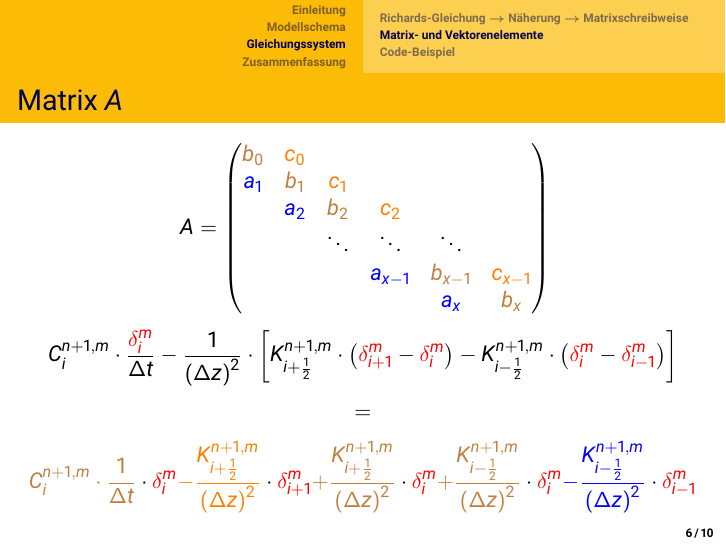
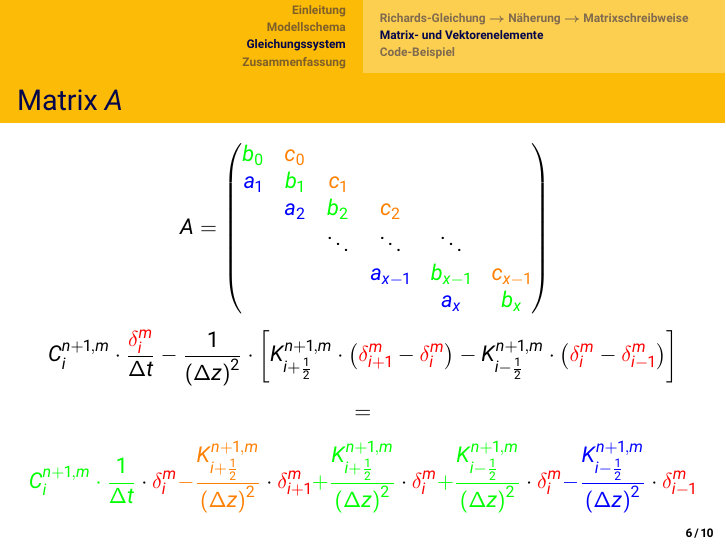
Before and after one commit to rechvs/EcopedologyProject, LaTeX slides (Vortrag/Projekt_Vortrag.tex): page 31 of 43 before the commit and page 27 of 39 after it. Compiled offline with pdfLaTeX.

Commit message:
“Projekt_Vortrag.tex”: changed coloring and progression of slides according to Martin’s and Andrea’s suggestions.

```diff
--- a/Vortrag/Projekt_Vortrag.tex
+++ b/Vortrag/Projekt_Vortrag.tex
@@ -407,51 +407,51 @@
 
 \begin{frame}[t]
   \frametitle{Matrix $A$}
-  \only<\thefirstElement-\thesecondElement>{
+  % \only<\thefirstElement-\thesecondElement>{
+    % \centerline{
+      % \begin{math}
+        % A =
+        % \begin{pmatrix}
+          % b_0 & c_0 & & & & \\
+          % a_1 & b_1 & c_1 & & & \\
+          % & a_2 & b_2 & c_2 & & \\
+          % & & \ddots & \ddots & \ddots & \\
+          % & & & a_{x-1} & b_{x-1} & c_{x-1} \\
+          % & & & & a_x & b_x
+        % \end{pmatrix}
+      % \end{math}}}
+  % \only<\thefirstElement>{
+    % \begin{gather*}
+      % C_i^{n+1,m} \cdot \frac{\textcolor{red}{\delta_i^m}}{\Delta t} - \frac{1}{\left(\Delta z\right)^2} \cdot \left[K_{i+\frac{1}{2}}^{n+1,m} \cdot \left(\textcolor{red}{\delta_{i+1}^m} - \textcolor{red}{\delta_i^m}\right) - K_{i-\frac{1}{2}}^{n+1,m} \cdot \left(\textcolor{red}{\delta_i^m} - \textcolor{red}{\delta_{i-1}^m}\right)\right] \\[+1mm]
+      % = \\[+1mm]
+      % \textcolor{black}{C_i^{n+1,m} \cdot \frac{1}{\Delta t}} \cdot \textcolor{red}{\delta_i^m}
+      % \textcolor{black}{ - \frac{K_{i+\frac{1}{2}}^{n+1,m}}{\left(\Delta z\right)^2}} \cdot \textcolor{red}{\delta_{i+1}^m}
+      % \textcolor{black}{ + \frac{K_{i+\frac{1}{2}}^{n+1,m}}{\left(\Delta z\right)^2}} \cdot \textcolor{red}{\delta_i^m}
+      % \textcolor{black}{ + \frac{K_{i-\frac{1}{2}}^{n+1,m}}{\left(\Delta z\right)^2}} \cdot \textcolor{red}{\delta_i^m}
+      % \textcolor{black}{ - \frac{K_{i-\frac{1}{2}}^{n+1,m}}{\left(\Delta z\right)^2}} \cdot \textcolor{red}{\delta_{i-1}^m}
+    % \end{gather*}}
+
+  \only<\thefirstElement->{
     \centerline{
       \begin{math}
         A =
         \begin{pmatrix}
-          b_0 & c_0 & & & & \\
-          a_1 & b_1 & c_1 & & & \\
-          & a_2 & b_2 & c_2 & & \\
+          \textcolor{green}{b_0} & \textcolor{orange}{c_0} & & & & \\
+          \textcolor{blue}{a_1} & \textcolor{green}{b_1} & \textcolor{orange}{c_1} & & & \\
+          & \textcolor{blue}{a_2} & \textcolor{green}{b_2} & \textcolor{orange}{c_2} & & \\
           & & \ddots & \ddots & \ddots & \\
-          & & & a_{x-1} & b_{x-1} & c_{x-1} \\
-          & & & & a_x & b_x
+          & & & \textcolor{blue}{a_{x-1}} & \textcolor{green}{b_{x-1}} & \textcolor{orange}{c_{x-1}} \\
+          & & & & \textcolor{blue}{a_x} & \textcolor{green}{b_x}
         \end{pmatrix}
       \end{math}}}
-  \only<\thesecondElement>{
+  \only<\thefirstElement->{
     \begin{gather*}
       C_i^{n+1,m} \cdot \frac{\textcolor{red}{\delta_i^m}}{\Delta t} - \frac{1}{\left(\Delta z\right)^2} \cdot \left[K_{i+\frac{1}{2}}^{n+1,m} \cdot \left(\textcolor{red}{\delta_{i+1}^m} - \textcolor{red}{\delta_i^m}\right) - K_{i-\frac{1}{2}}^{n+1,m} \cdot \left(\textcolor{red}{\delta_i^m} - \textcolor{red}{\delta_{i-1}^m}\right)\right] \\[+1mm]
       = \\[+1mm]
-      \textcolor{black}{C_i^{n+1,m} \cdot \frac{1}{\Delta t}} \cdot \textcolor{red}{\delta_i^m}
-      \textcolor{black}{ - \frac{K_{i+\frac{1}{2}}^{n+1,m}}{\left(\Delta z\right)^2}} \cdot \textcolor{red}{\delta_{i+1}^m}
-      \textcolor{black}{ + \frac{K_{i+\frac{1}{2}}^{n+1,m}}{\left(\Delta z\right)^2}} \cdot \textcolor{red}{\delta_i^m}
-      \textcolor{black}{ + \frac{K_{i-\frac{1}{2}}^{n+1,m}}{\left(\Delta z\right)^2}} \cdot \textcolor{red}{\delta_i^m}
-      \textcolor{black}{ - \frac{K_{i-\frac{1}{2}}^{n+1,m}}{\left(\Delta z\right)^2}} \cdot \textcolor{red}{\delta_{i-1}^m}
-    \end{gather*}}
-
-  \only<\thethirdElement->{
-    \centerline{
-      \begin{math}
-        A =
-        \begin{pmatrix}
-          \textcolor{brown}{b_0} & \textcolor{orange}{c_0} & & & & \\
-          \textcolor{blue}{a_1} & \textcolor{brown}{b_1} & \textcolor{orange}{c_1} & & & \\
-          & \textcolor{blue}{a_2} & \textcolor{brown}{b_2} & \textcolor{orange}{c_2} & & \\
-          & & \ddots & \ddots & \ddots & \\
-          & & & \textcolor{blue}{a_{x-1}} & \textcolor{brown}{b_{x-1}} & \textcolor{orange}{c_{x-1}} \\
-          & & & & \textcolor{blue}{a_x} & \textcolor{brown}{b_x}
-        \end{pmatrix}
-      \end{math}}}
-  \only<\thethirdElement->{
-    \begin{gather*}
-      C_i^{n+1,m} \cdot \frac{\textcolor{red}{\delta_i^m}}{\Delta t} - \frac{1}{\left(\Delta z\right)^2} \cdot \left[K_{i+\frac{1}{2}}^{n+1,m} \cdot \left(\textcolor{red}{\delta_{i+1}^m} - \textcolor{red}{\delta_i^m}\right) - K_{i-\frac{1}{2}}^{n+1,m} \cdot \left(\textcolor{red}{\delta_i^m} - \textcolor{red}{\delta_{i-1}^m}\right)\right] \\[+1mm]
-      = \\[+1mm]
-      \textcolor{brown}{C_i^{n+1,m} \cdot \frac{1}{\Delta t}} \cdot \textcolor{red}{\delta_i^m}
+      \textcolor{green}{C_i^{n+1,m} \cdot \frac{1}{\Delta t}} \cdot \textcolor{red}{\delta_i^m}
       \textcolor{orange}{ - \frac{K_{i+\frac{1}{2}}^{n+1,m}}{\left(\Delta z\right)^2}} \cdot \textcolor{red}{\delta_{i+1}^m}
-      \textcolor{brown}{ + \frac{K_{i+\frac{1}{2}}^{n+1,m}}{\left(\Delta z\right)^2}} \cdot \textcolor{red}{\delta_i^m}
-      \textcolor{brown}{ + \frac{K_{i-\frac{1}{2}}^{n+1,m}}{\left(\Delta z\right)^2}} \cdot \textcolor{red}{\delta_i^m}
+      \textcolor{green}{ + \frac{K_{i+\frac{1}{2}}^{n+1,m}}{\left(\Delta z\right)^2}} \cdot \textcolor{red}{\delta_i^m}
+      \textcolor{green}{ + \frac{K_{i-\frac{1}{2}}^{n+1,m}}{\left(\Delta z\right)^2}} \cdot \textcolor{red}{\delta_i^m}
       \textcolor{blue}{ - \frac{K_{i-\frac{1}{2}}^{n+1,m}}{\left(\Delta z\right)^2}} \cdot \textcolor{red}{\delta_{i-1}^m}
     \end{gather*}}
 \end{frame}
```
Also changed, not shown: Vortrag/Projekt_Vortrag.tex (32 more changed lines), 5 other files.
